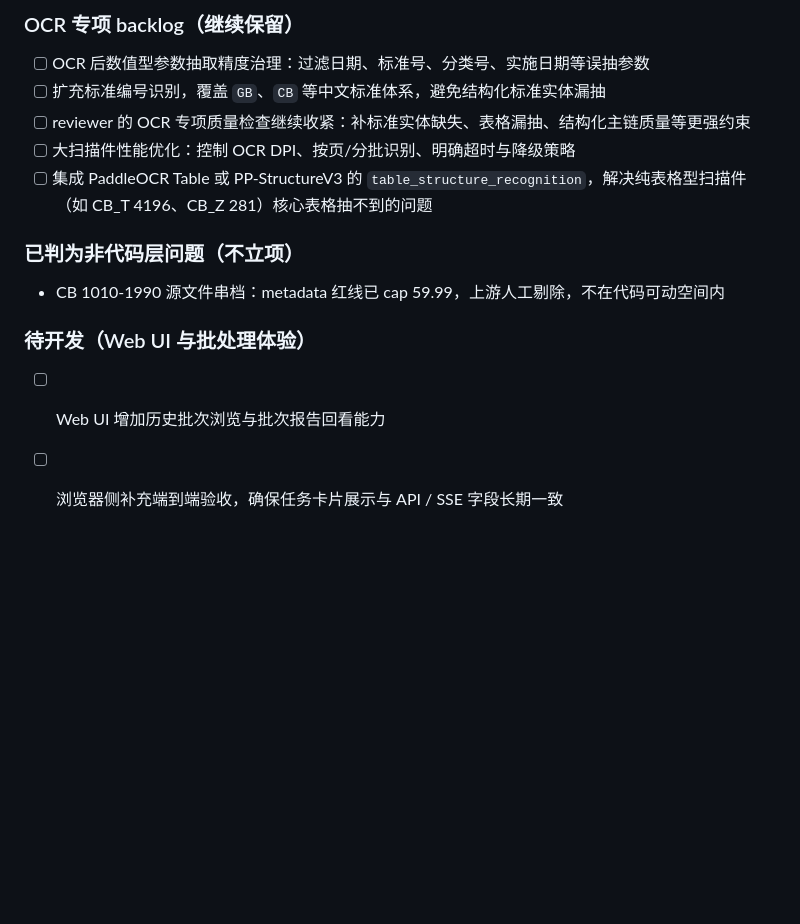
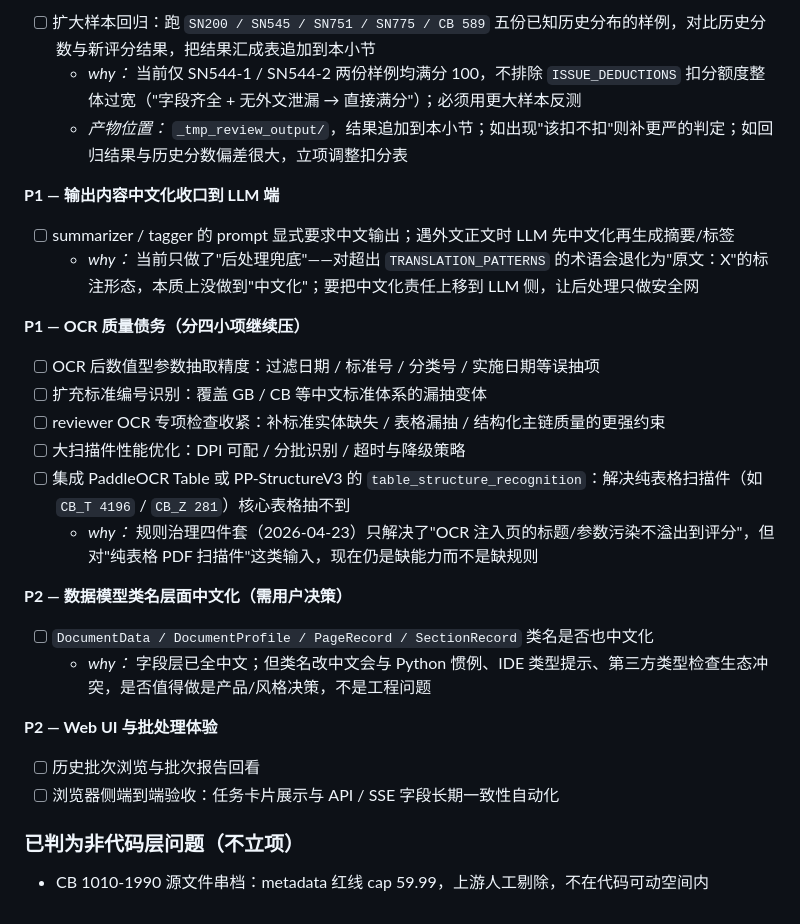
Before and after one commit to TYHE45/IndustryPDFparser, a Markdown page: First Principles.md, the part around one of its changes. Drawn GitHub-style; blank space fills up the shorter version.

```diff
--- a/First Principles.md
+++ b/First Principles.md
@@ -328,14 +310,32 @@ Review 采用三层评分机制，总分 100 分，通过线 85 分：
 
-### OCR 专项 backlog（继续保留）
-- [ ] OCR 后数值型参数抽取精度治理：过滤日期、标准号、分类号、实施日期等误抽参数
-- [ ] 扩充标准编号识别，覆盖 `GB`、`CB` 等中文标准体系，避免结构化标准实体漏抽
-- [ ] reviewer 的 OCR 专项质量检查继续收紧：补标准实体缺失、表格漏抽、结构化主链质量等更强约束
-- [ ] 大扫描件性能优化：控制 OCR DPI、按页/分批识别、明确超时与降级策略
-- [ ] 集成 PaddleOCR Table 或 PP-StructureV3 的 `table_structure_recognition`，解决纯表格型扫描件（如 CB_T 4196、CB_Z 281）核心表格抽不到的问题
+- [ ] 扩大样本回归：跑 `SN200 / SN545 / SN751 / SN775 / CB 589` 五份已知历史分布的样例，对比历史分数与新评分结果，把结果汇成表追加到本小节
+  - *why：* 当前仅 SN544-1 / SN544-2 两份样例均满分 100，不排除 `ISSUE_DEDUCTIONS` 扣分额度整体过宽（"字段齐全 + 无外文泄漏 → 直接满分"）；必须用更大样本反测
+  - *产物位置：* `_tmp_review_output/`，结果追加到本小节；如出现"该扣不扣"则补更严的判定；如回归结果与历史分数偏差很大，立项调整扣分表
+
+**P1 — 输出内容中文化收口到 LLM 端**
+
+- [ ] summarizer / tagger 的 prompt 显式要求中文输出；遇外文正文时 LLM 先中文化再生成摘要/标签
+  - *why：* 当前只做了"后处理兜底"——对超出 `TRANSLATION_PATTERNS` 的术语会退化为"原文：X"的标注形态，本质上没做到"中文化"；要把中文化责任上移到 LLM 侧，让后处理只做安全网
+
+**P1 — OCR 质量债务（分四小项继续压）**
+
+- [ ] OCR 后数值型参数抽取精度：过滤日期 / 标准号 / 分类号 / 实施日期等误抽项
+- [ ] 扩充标准编号识别：覆盖 GB / CB 等中文标准体系的漏抽变体
+- [ ] reviewer OCR 专项检查收紧：补标准实体缺失 / 表格漏抽 / 结构化主链质量的更强约束
+- [ ] 大扫描件性能优化：DPI 可配 / 分批识别 / 超时与降级策略
+- [ ] 集成 PaddleOCR Table 或 PP-StructureV3 的 `table_structure_recognition`：解决纯表格扫描件（如 `CB_T 4196` / `CB_Z 281`）核心表格抽不到
+  - *why：* 规则治理四件套（2026-04-23）只解决了"OCR 注入页的标题/参数污染不溢出到评分"，但对"纯表格 PDF 扫描件"这类输入，现在仍是缺能力而不是缺规则
+
+**P2 — 数据模型类名层面中文化（需用户决策）**
+
+- [ ] `DocumentData / DocumentProfile / PageRecord / SectionRecord` 类名是否也中文化
+  - *why：* 字段层已全中文；但类名改中文会与 Python 惯例、IDE 类型提示、第三方类型检查生态冲突，是否值得做是产品/风格决策，不是工程问题
+
+**P2 — Web UI 与批处理体验**
+
+- [ ] 历史批次浏览与批次报告回看
+- [ ] 浏览器侧端到端验收：任务卡片展示与 API / SSE 字段长期一致性自动化
 
 ### 已判为非代码层问题（不立项）
-- CB 1010-1990 源文件串档：metadata 红线已 cap 59.99，上游人工剔除，不在代码可动空间内
 
-### 待开发（Web UI 与批处理体验）
-- [ ] Web UI 增加历史批次浏览与批次报告回看能力
-- [ ] 浏览器侧补充端到端验收，确保任务卡片展示与 API / SSE 字段长期一致
+- CB 1010-1990 源文件串档：metadata 红线 cap 59.99，上游人工剔除，不在代码可动空间内
```
Also changed, not shown: other parts of First Principles.md (+44 -62 lines).
